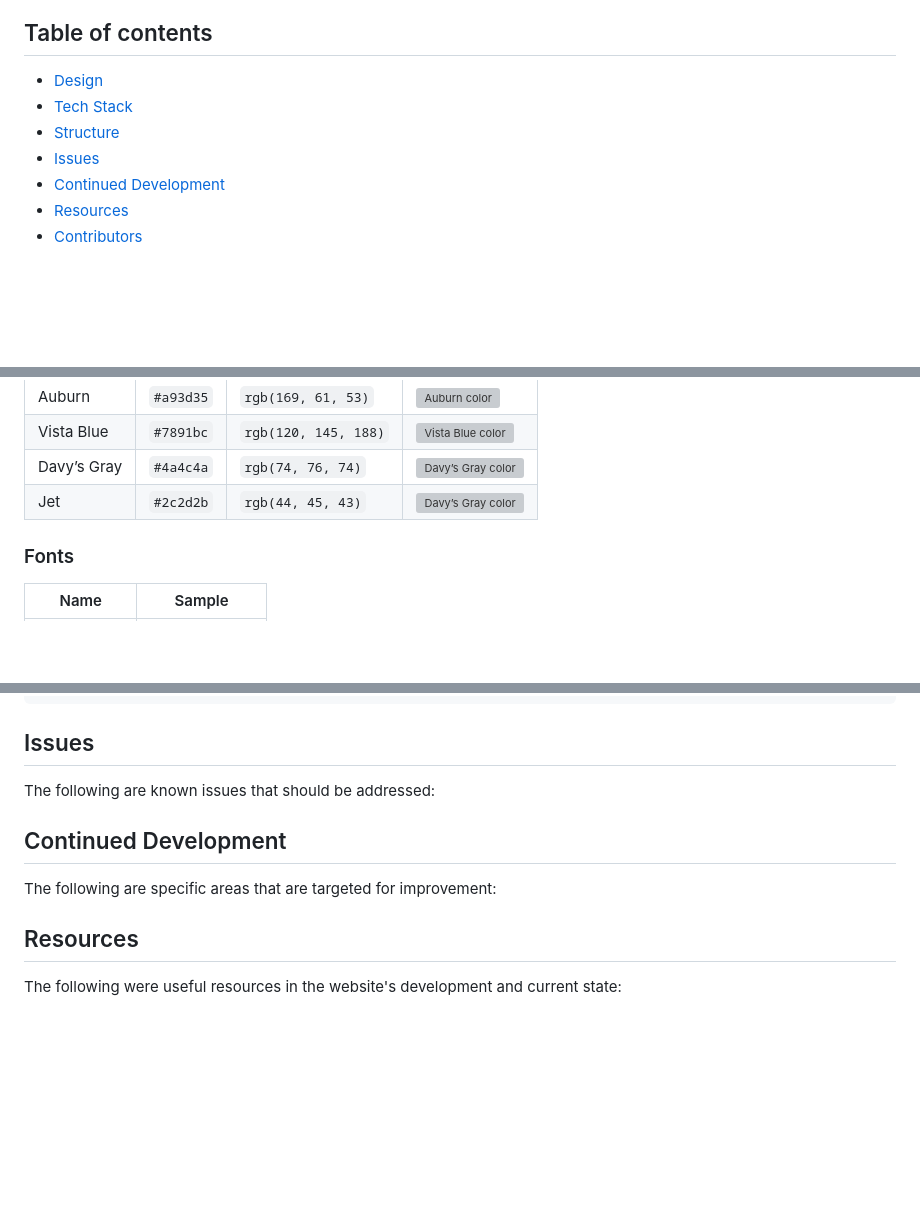
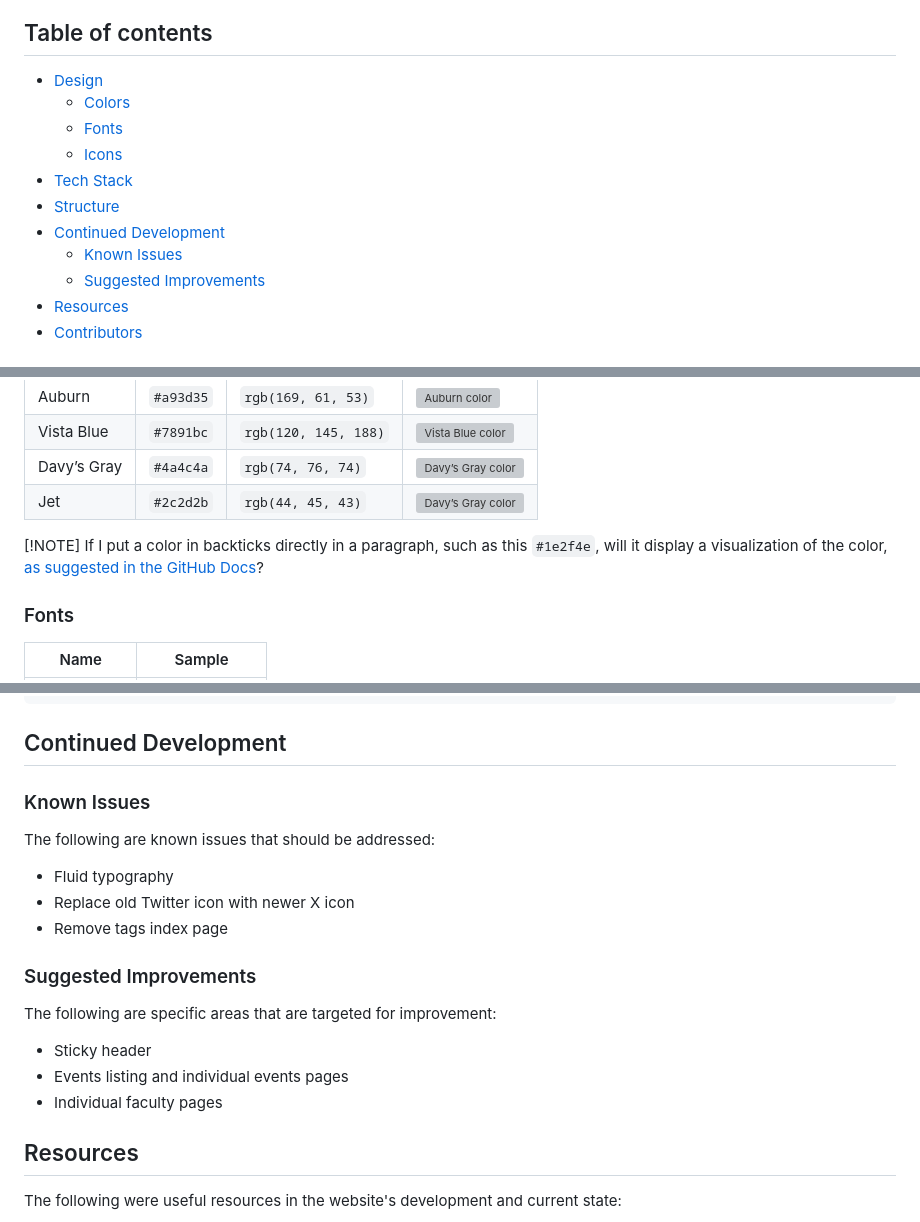
Before and after one commit to elisilk/bhs-innovation-fund, a Markdown page: README.md, 3 parts joined by grey strips. Rendered like a GitHub page; blank space fills up the shorter version; grey boxes are pictures that could not be loaded.

Commit message:
Updated table of contents.

````diff
--- a/README.md
+++ b/README.md
@@ -7,10 +7,14 @@ The Innovation Fund's official, public-facing website is: [https://bhsinnovation
 ## Table of contents
 
 - [Design](#design)
+  - [Colors](#colors)
+  - [Fonts](#fonts)
+  - [Icons](#icons)
 - [Tech Stack](#tech-stack)
 - [Structure](#structure)
-- [Issues](#issues)
 - [Continued Development](#continued-development)
+  - [Known Issues](#known-issues)
+  - [Suggested Improvements](#suggested-improvements)
 - [Resources](#resources)
 - [Contributors](#contributors)
 
@@ -26,6 +30,9 @@ The Innovation Fund's official, public-facing website is: [https://bhsinnovation
 | Vista Blue  | `#7891bc` | `rgb(120, 145, 188)` | ![Vista Blue color](https://placehold.co/300x50/7891bc/ffffff?text=Vista+Blue+-+%237891bc)     |
 | Davy’s Gray | `#4a4c4a` | `rgb(74, 76, 74)`    | ![Davy’s Gray color](https://placehold.co/300x50/4a4c4a/ffffff?text=Davy%27s+Gray+-+%234a4c4a) |
 | Jet         | `#2c2d2b` | `rgb(44, 45, 43)`    | ![Davy’s Gray color](https://placehold.co/300x50/2c2d2b/ffffff?text=Jet+-+%232c2d2b)           |
+
+[!NOTE]
+If I put a color in backticks directly in a paragraph, such as this `#1e2f4e`, will it display a visualization of the color, [as suggested in the GitHub Docs](https://docs.github.com/en/get-started/writing-on-github/getting-started-with-writing-and-formatting-on-github/basic-writing-and-formatting-syntax#supported-color-models)?
 
 ### Fonts
 
@@ -86,13 +93,23 @@ The website has the following folder and file structure:
 └── tsconfig.json
 ```
 
-## Issues
+## Continued Development
+
+### Known Issues
 
 The following are known issues that should be addressed:
 
-## Continued Development
+- Fluid typography
+- Replace old Twitter icon with newer X icon
+- Remove tags index page
+
+### Suggested Improvements
 
 The following are specific areas that are targeted for improvement:
+
+- Sticky header
+- Events listing and individual events pages
+- Individual faculty pages
 
 ## Resources
 
````
